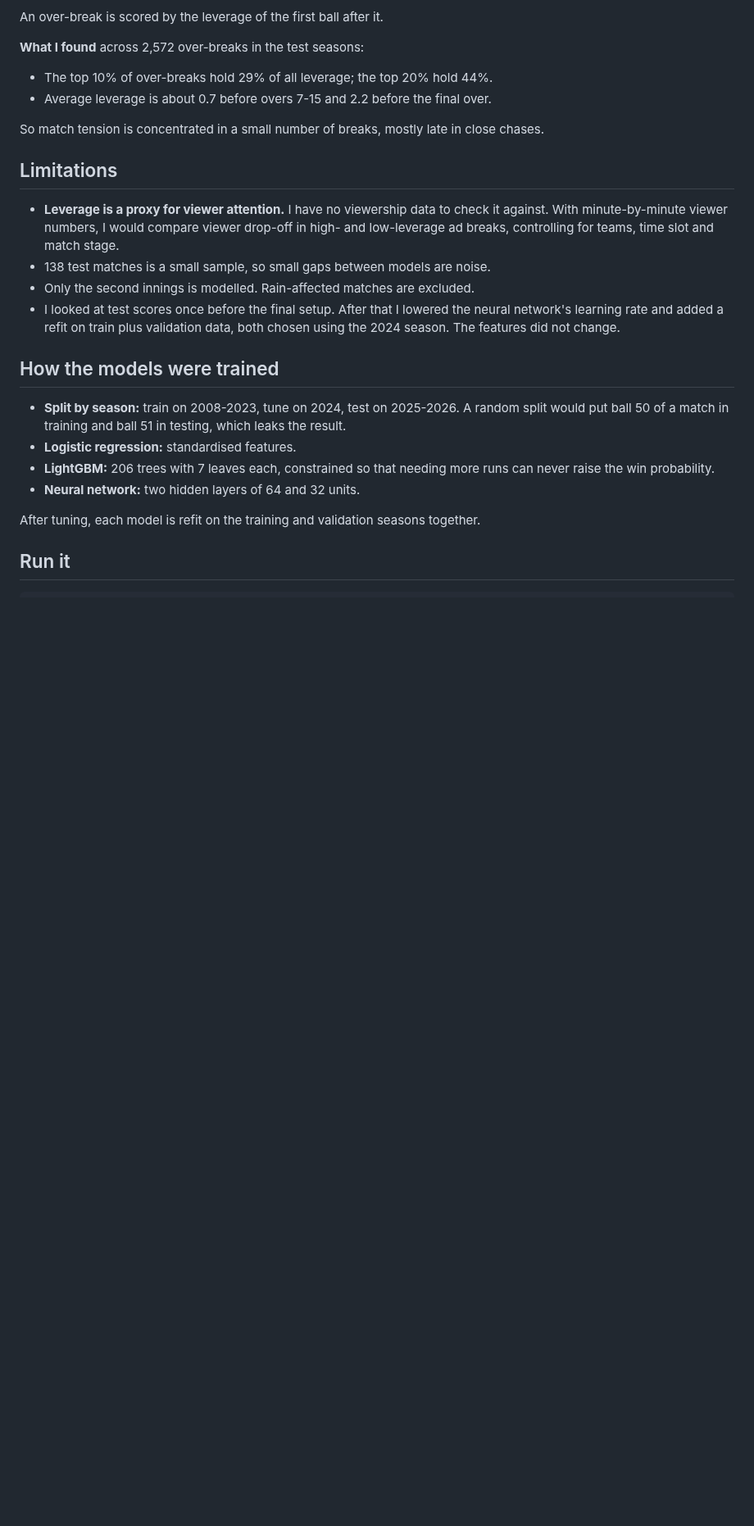
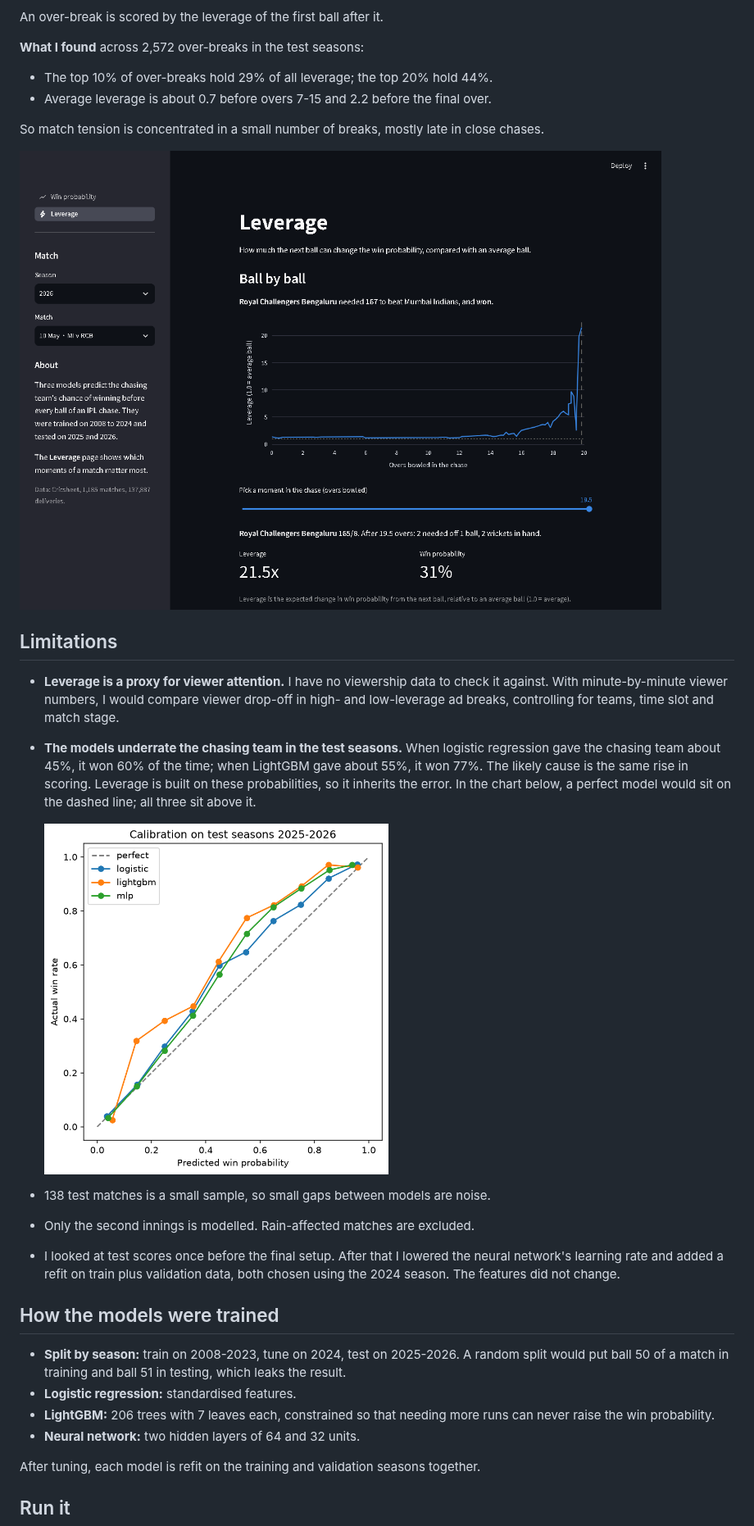
Before and after one commit to iyerbrah/ipl-chase-win-probability, a Markdown page: README.md, the part around one of its changes. Shown at 82% size. Rendered like a GitHub page; pictures changed too: docs/leverage.png (added); blank space fills up the shorter version.

```diff
--- a/README.md
+++ b/README.md
@@ -68,9 +79,15 @@ An over-break is scored by the leverage of the first ball after it.
 
 So match tension is concentrated in a small number of breaks, mostly late in close chases.
 
+![The Leverage page for the same chase: flat for 15 overs, then a spike in the last over](docs/leverage.png)
+
 ## Limitations
 
 - **Leverage is a proxy for viewer attention.** I have no viewership data to check it against. With minute-by-minute viewer numbers, I would compare viewer drop-off in high- and low-leverage ad breaks, controlling for teams, time slot and match stage.
+- **The models underrate the chasing team in the test seasons.** When logistic regression gave the chasing team about 45%, it won 60% of the time; when LightGBM gave about 55%, it won 77%. The likely cause is the same rise in scoring. Leverage is built on these probabilities, so it inherits the error. In the chart below, a perfect model would sit on the dashed line; all three sit above it.
+
+  <img src="reports/calibration.png" alt="Calibration chart: predicted win probability against actual win rate for the three models" width="420">
+
 - 138 test matches is a small sample, so small gaps between models are noise.
 - Only the second innings is modelled. Rain-affected matches are excluded.
 - I looked at test scores once before the final setup. After that I lowered the neural network's learning rate and added a refit on train plus validation data, both chosen using the 2024 season. The features did not change.
```
Also changed, not shown: other parts of README.md (+13 -1 lines), docs/win_probability.png (added).
